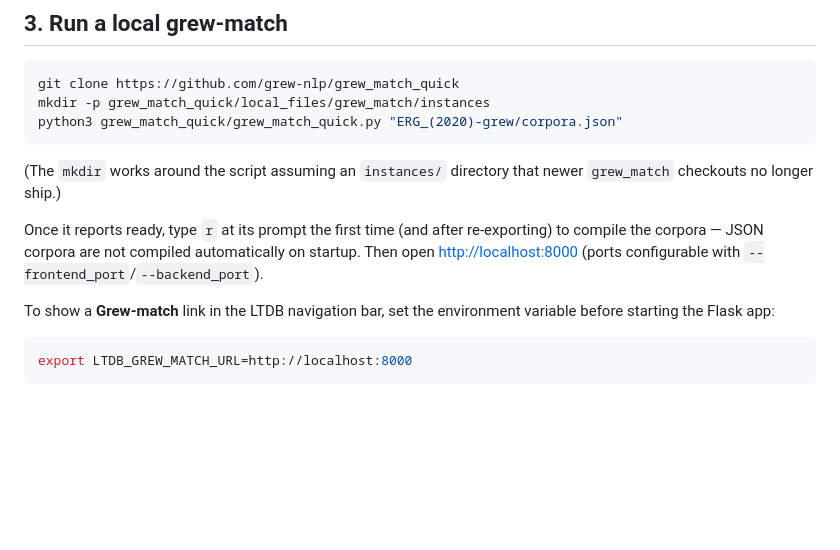
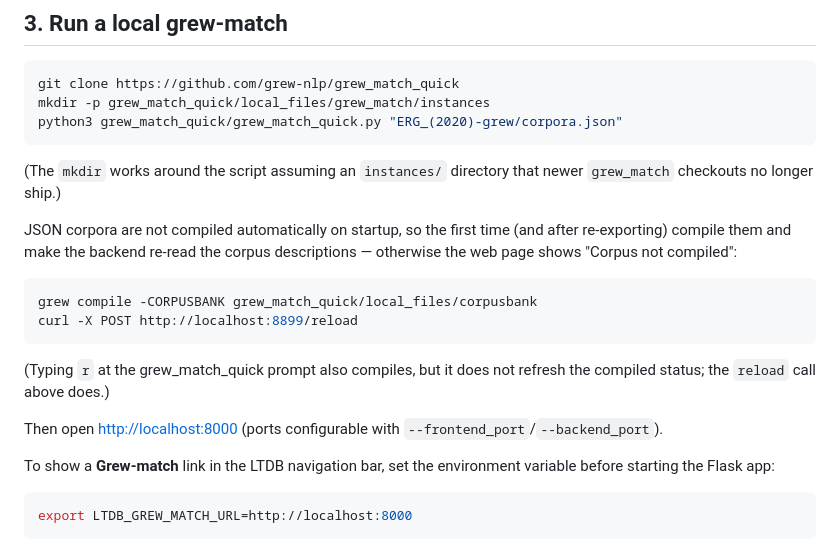
Before and after one commit to fcbond/ltdb, a Markdown page: doc/grew-match.md, the part around the change. GitHub-like rendering; blank space fills up the shorter version.

Commit message:
document compile+reload sequence for grew-match JSON corpora
grew_match_quick's 'r' command compiles but only clears the corpus
cache (refresh_all); the backend must re-read corpus descriptions
(POST /reload) before the frontend sees the corpora as compiled.

Co-Authored-By: Claude Fable 5 <noreply@anthropic.com>

````diff
--- a/doc/grew-match.md
+++ b/doc/grew-match.md
@@ -77,10 +77,21 @@ python3 grew_match_quick/grew_match_quick.py "ERG_(2020)-grew/corpora.json"
 (The `mkdir` works around the script assuming an `instances/`
 directory that newer `grew_match` checkouts no longer ship.)
 
-Once it reports ready, type `r` at its prompt the first time (and
-after re-exporting) to compile the corpora — JSON corpora are not
-compiled automatically on startup.  Then open <http://localhost:8000>
-(ports configurable with `--frontend_port`/`--backend_port`).
+JSON corpora are not compiled automatically on startup, so the first
+time (and after re-exporting) compile them and make the backend
+re-read the corpus descriptions — otherwise the web page shows
+"Corpus not compiled":
+
+```bash
+grew compile -CORPUSBANK grew_match_quick/local_files/corpusbank
+curl -X POST http://localhost:8899/reload
+```
+
+(Typing `r` at the grew_match_quick prompt also compiles, but it does
+not refresh the compiled status; the `reload` call above does.)
+
+Then open <http://localhost:8000> (ports configurable with
+`--frontend_port`/`--backend_port`).
 
 To show a **Grew-match** link in the LTDB navigation bar, set the
 environment variable before starting the Flask app:
````
